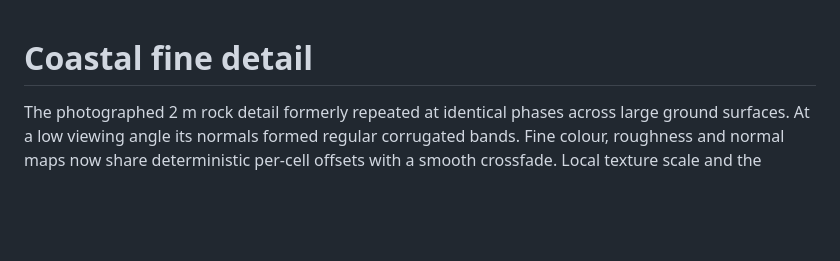
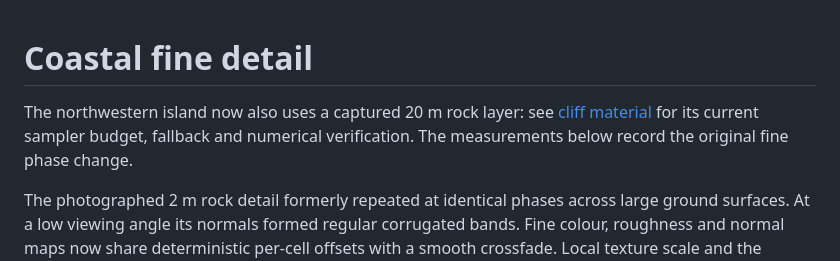
Before and after one commit to lingmulongtai/OceanFPV, a Markdown page: docs/TERRAIN_DETAIL.md, the part around the change. Rendered like a GitHub page; blank space fills up the shorter version.

```diff
--- a/docs/TERRAIN_DETAIL.md
+++ b/docs/TERRAIN_DETAIL.md
@@ -1,4 +1,6 @@
 # Coastal fine detail
+
+The northwestern island now also uses a captured 20 m rock layer: see [cliff material](CLIFF_MATERIAL.md) for its current sampler budget, fallback and numerical verification. The measurements below record the original fine phase change.
 
 The photographed 2 m rock detail formerly repeated at identical phases across large ground surfaces. At a low viewing angle its normals formed regular corrugated bands. Fine colour, roughness and normal maps now share deterministic per-cell offsets with a smooth crossfade. Local texture scale and the original tangent frames are retained; explicit gradients prevent phase changes from choosing incorrect mip levels.
 
```
Also changed, not shown: README.md (+2 -2 lines), docs/CLIFF_MATERIAL.md (added, +23 -0 lines).
